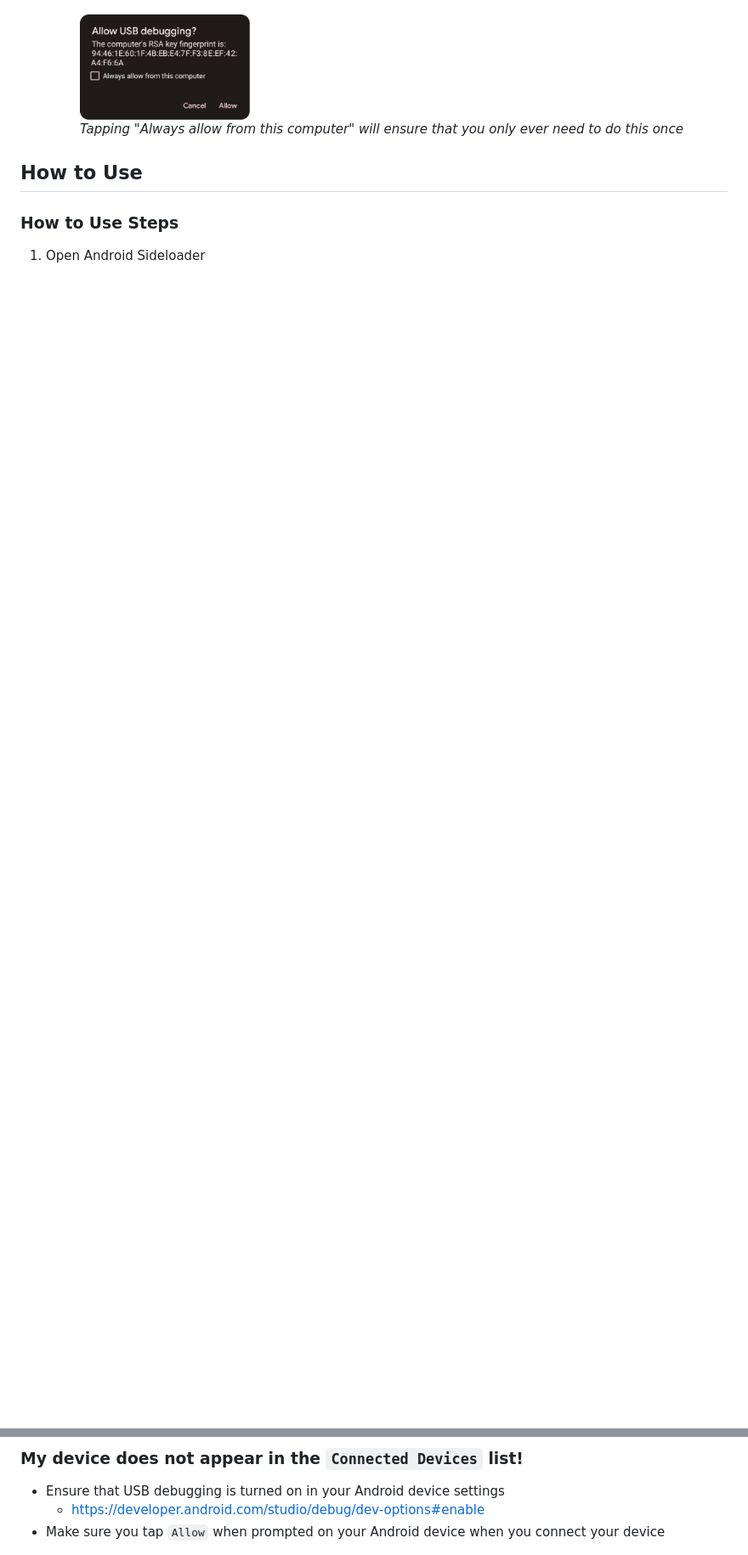
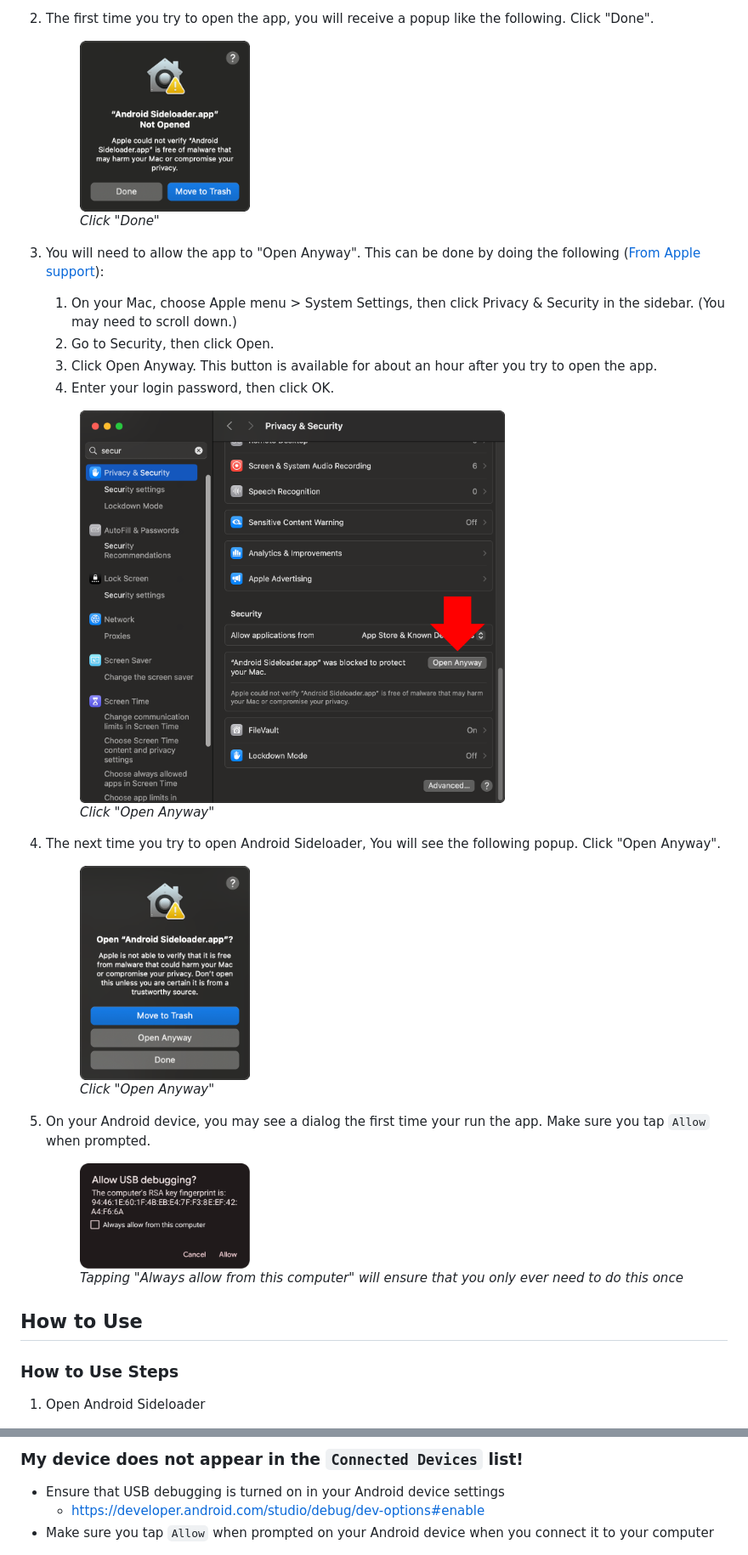
Before and after one commit to manishiwa/android_sideloader, a Markdown page: README.md, 2 parts joined by grey strips. Shown: that part at 85% size. Drawn GitHub-style; pictures changed too: docs/images/mac-install-1.png (added), docs/images/mac-install-2.png (added), docs/images/mac-install-3.png (added); blank space fills up the shorter version.

Commit message:
docs: add Mac installation steps

```diff
--- a/README.md
+++ b/README.md
@@ -73,3 +96,33 @@ is due to the way ADB works internally, setting up a local server. This app does
+2. The first time you try to open the app, you will receive a popup like the following. Click "Done".
+
+   <figure>
+     <img src="docs/images/mac-install-1.png" alt="Click &quot;Done&quot;" width="200"/>
+     <br>
+     <figcaption><em>Click "Done"</em></figcaption>
+   </figure>
+
+3.  You will need to allow the app to "Open Anyway". This can be done by doing the following
+([From Apple support](https://support.apple.com/guide/mac-help/open-a-mac-app-from-an-unknown-developer-mh40616/mac)):
+    1. On your Mac, choose Apple menu  > System Settings, then click Privacy & Security  in the sidebar. (You may need to scroll down.)
+    2. Go to Security, then click Open.
+    3. Click Open Anyway. This button is available for about an hour after you try to open the app.
+    4. Enter your login password, then click OK.
+
+    <figure>
+      <img src="docs/images/mac-install-2.png" alt="Click &quot;Open Anyway&quot;" width="500"/>
+      <br>
+      <figcaption><em>Click "Open Anyway"</em></figcaption>
+    </figure>
+
+4. The next time you try to open Android Sideloader, You will see the following popup. Click "Open Anyway".
+
+    <figure>
+      <img src="docs/images/mac-install-3.png" alt="Click &quot;Open Anyway&quot;" width="200"/>
+      <br>
+      <figcaption><em>Click "Open Anyway"</em></figcaption>
+    </figure>
+
+5. On your Android device, you may see a dialog the first time your run the app. Make sure you tap `Allow` when prompted.
 
     <figure>
       <img src="docs/images/allow_debugging.png" alt="Tapping &quot;Always allow from this computer&quot; will ensure that you only ever need to do this once" width="200"/>
@@ -138,7 +191,7 @@ is due to the way ADB works internally, setting up a local server. This app does
 
 - Ensure that USB debugging is turned on in your Android device settings
     - https://developer.android.com/studio/debug/dev-options#enable
-- Make sure you tap `Allow` when prompted on your Android device when you connect your device
+- Make sure you tap `Allow` when prompted on your Android device when you connect it to your computer
     <figure>
       <img src="docs/images/allow_debugging.png" alt="Tapping &quot;Always allow from this computer&quot; will ensure that you only ever need to do this once" width="200"/>
       <br>
```
Also changed, not shown: other parts of README.md (+24 -1 lines), docs/images/mac-prereq-1.png (added).
